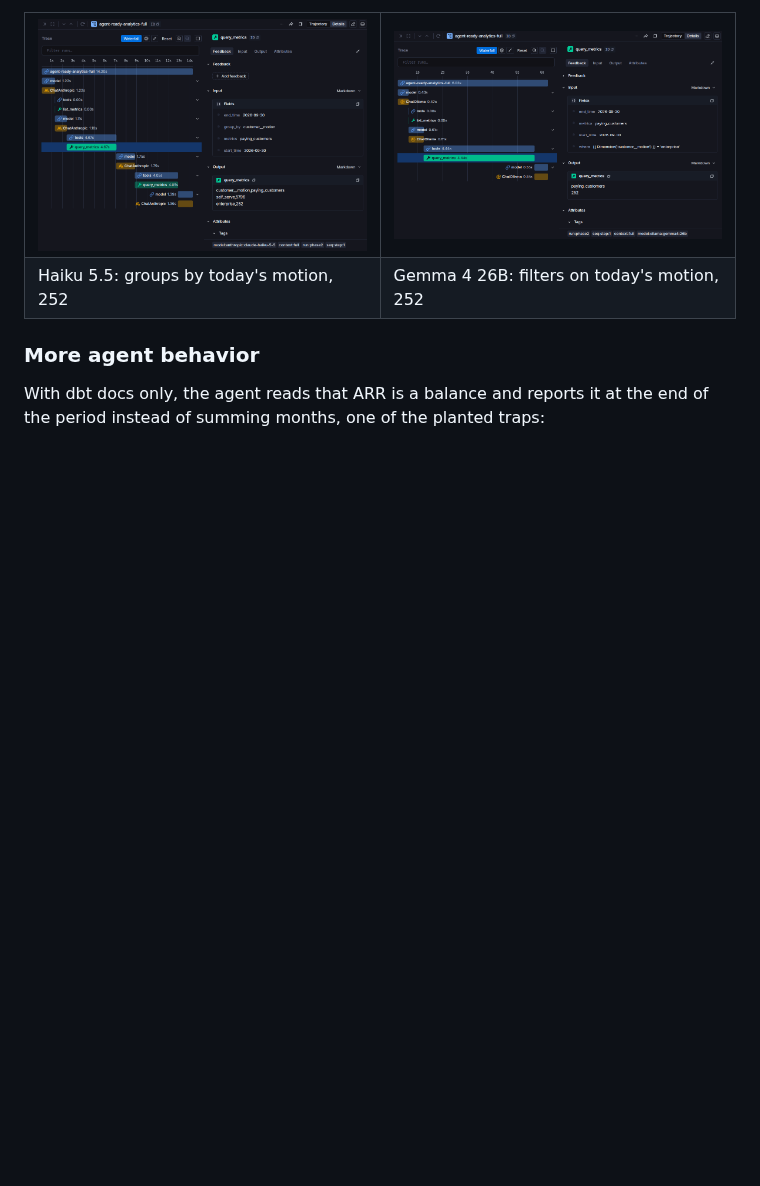
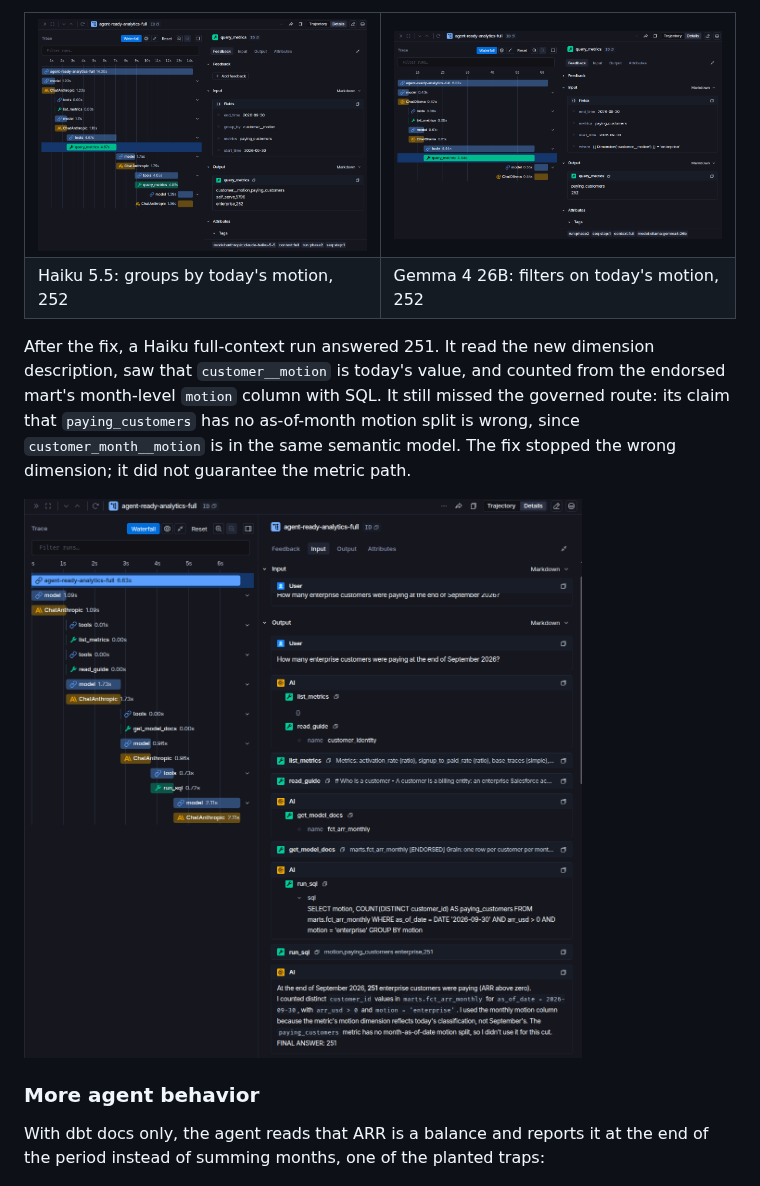
Before and after one commit to JacobWillson13/agent-ready-analytics, a Markdown page: README.md, the part around the change. Rendered like a GitHub page; pictures changed too: docs/screenshots/langsmith-fixed-trace.png (added); blank space fills up the shorter version.

```diff
--- a/README.md
+++ b/README.md
@@ -107,6 +107,14 @@ put each dimension's description in front of the agent.
 <td>Gemma 4 26B: filters on today's motion, 252</td>
 </tr>
 </table>
+
+After the fix, a Haiku full-context run answered 251. It read the new dimension description, saw that
+`customer__motion` is today's value, and counted from the endorsed mart's month-level `motion` column with
+SQL. It still missed the governed route: its claim that `paying_customers` has no as-of-month motion split is
+wrong, since `customer_month__motion` is in the same semantic model. The fix stopped the wrong dimension; it
+did not guarantee the metric path.
+
+![Haiku trace after the fix: reads the guide and model docs, counts from fct_arr_monthly by month-level motion, answers 251](docs/screenshots/langsmith-fixed-trace.png)
 
 ### More agent behavior
 
```
Also changed, not shown: docs/REPORT.md (+6 -0 lines).
